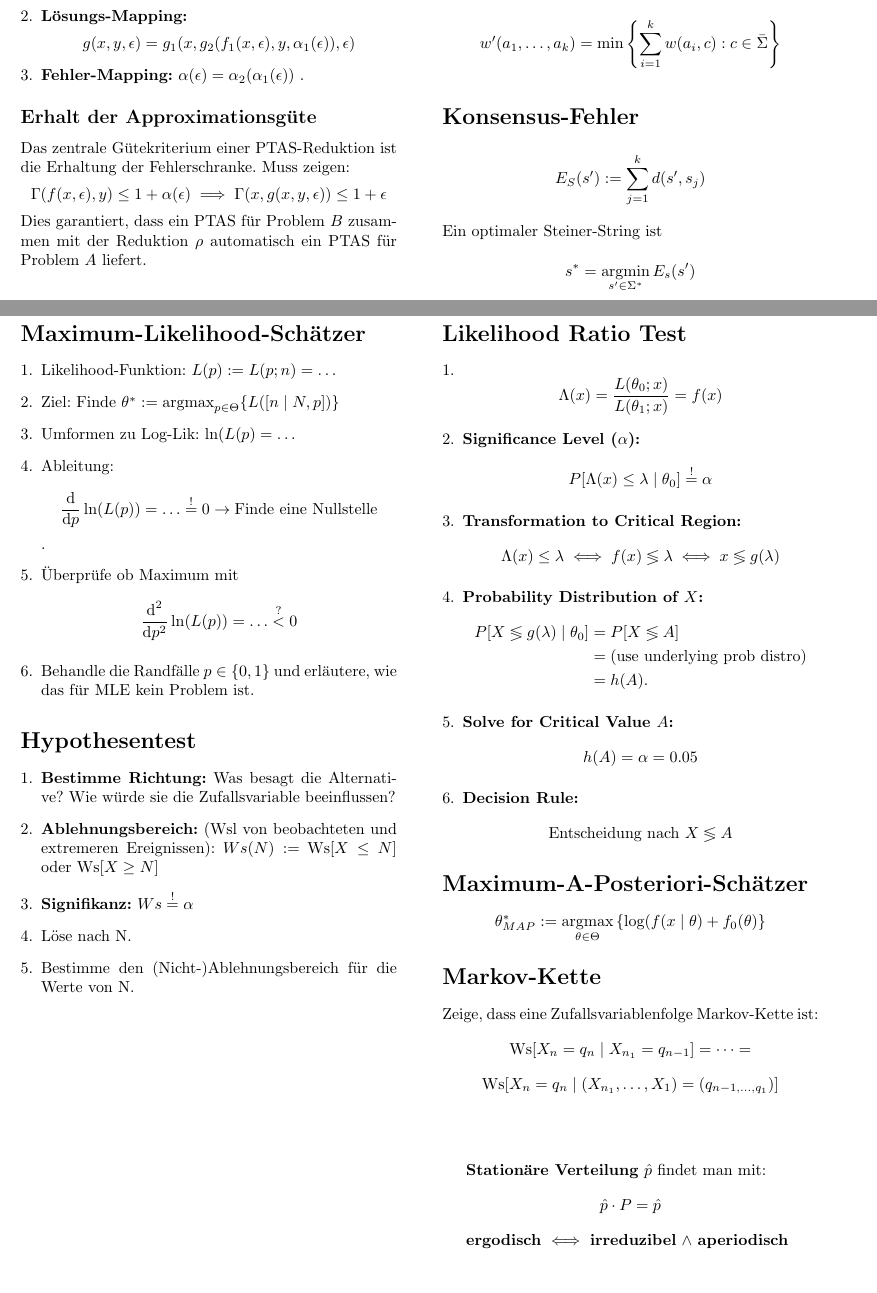
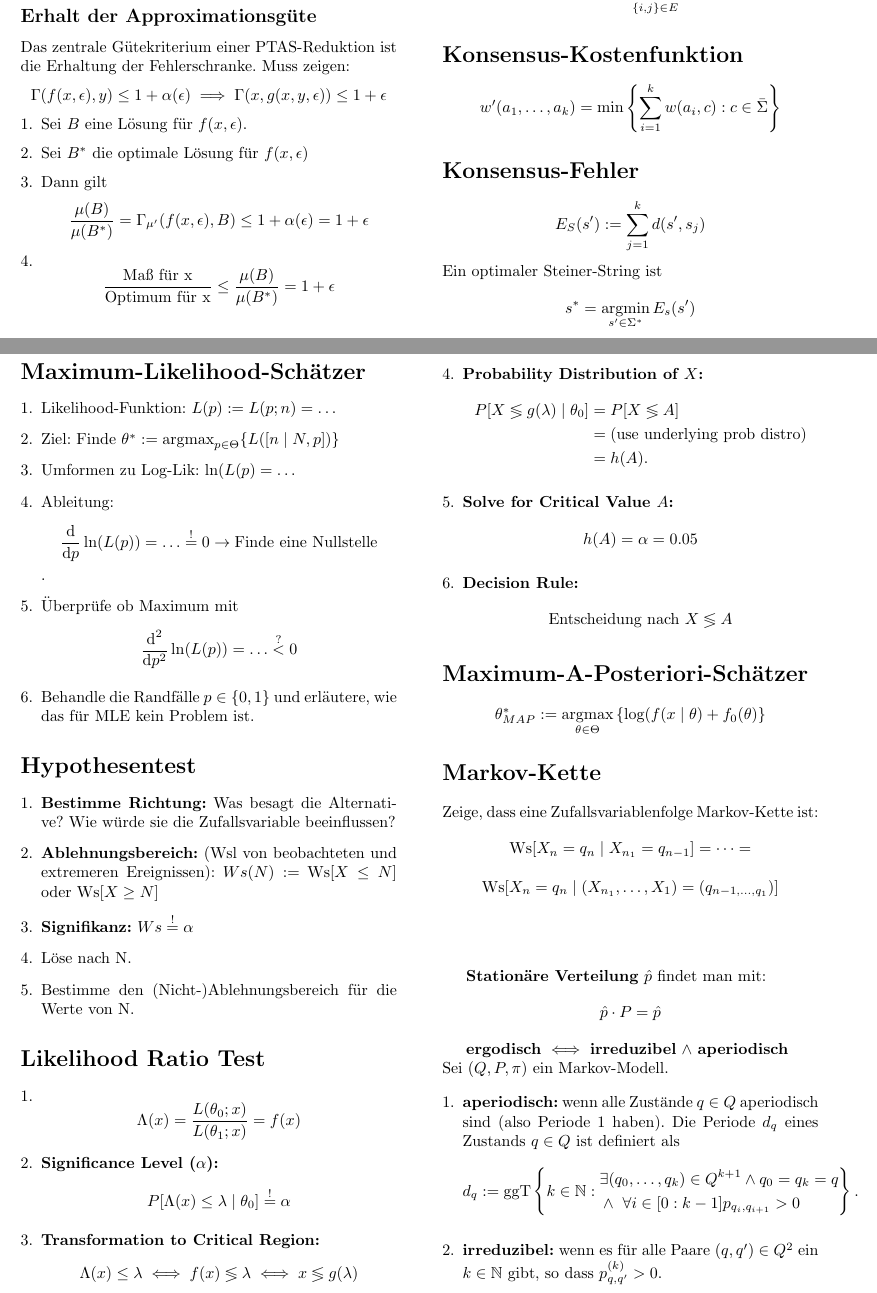
Before and after one commit to tolgatabanli/AlgoBio2-Review, a LaTeX document (main.tex): two parts of pages 4 and 7 of 7, joined at a grey line, cut at the place of the change. Compiled offline with pdfLaTeX.

Commit message:
Update on Overleaf.

```diff
--- a/main.tex
+++ b/main.tex
@@ -7,6 +7,8 @@
 \setlength{\columnsep}{1cm}
 \usepackage[utf8]{inputenc}
 \usepackage[linesnumbered,ruled,vlined]{algorithm2e}
+\usepackage{comment}
+
 \DeclareMathOperator*{\argmax}{argmax}
 \DeclareMathOperator*{\argmin}{argmin}
 
@@ -219,11 +222,20 @@ PTAS-Reduktionen sind transitiv. Gilt $A \le_{PTAS}^{\rho_1} B$ und $B \le_{PTAS
     \item \textbf{Lösungs-Mapping:} \[g(x, y, \epsilon) = g_1(x, g_2(f_1(x, \epsilon), y, \alpha_1(\epsilon)), \epsilon)\]
     \item \textbf{Fehler-Mapping:} $\alpha(\epsilon) = \alpha_2(\alpha_1(\epsilon))$ .
 \end{enumerate}
+\end{comment}
 
 \subsection*{Erhalt der Approximationsgüte}
 Das zentrale Gütekriterium einer PTAS-Reduktion ist die Erhaltung der Fehlerschranke. Muss zeigen:
 \[ \Gamma(f(x, \epsilon), y) \le 1 + \alpha(\epsilon) \implies \Gamma(x, g(x, y, \epsilon)) \le 1 + \epsilon \]
-Dies garantiert, dass ein PTAS für Problem $B$ zusammen mit der Reduktion $\rho$ automatisch ein PTAS für Problem $A$ liefert.
+
+\begin{enumerate}
+    \item Sei $B$ eine Lösung für $f(x,\epsilon)$.
+    \item Sei $B^\ast$ die optimale Lösung für $f(x, \epsilon)$
+    \item Dann gilt
+    \[\frac{\mu(B)}{\mu(B^\ast)}=\Gamma_{\mu'}(f(x, \epsilon),B)\leq 1 + \alpha(\epsilon)=1+\epsilon\]
+    \item \[\frac{\text{Maß für x}}{\text{Optimum für x}}\leq\frac{\mu(B)}{\mu(B^\ast)}=1+\epsilon\]
+\end{enumerate}
+
 \vfill\null \columnbreak
 
 \section*{Eigenschaften einer Metrik}
@@ -427,7 +439,21 @@ Zeige, dass eine Zufallsvariablenfolge Markov-Kette ist: \[\text{Ws}[X_n=q_n\mid
 \textbf{Stationäre Verteilung} $\hat{p}$ findet man mit:
 \[\hat{p}\cdot P =\hat{p}\]
 
-\textbf{ergodisch} $\iff$ \textbf{irreduzibel} $\land$ \textbf{aperiodisch}
+\textbf{ergodisch} $\iff$ \textbf{irreduzibel} $\land$ \textbf{aperiodisch} \\
+Sei $(Q, P, \pi)$ ein Markov-Modell.
+\begin{enumerate}
+    \item \textbf{aperiodisch:} wenn alle Zustände $q \in Q$ aperiodisch sind (also Periode 1 haben). Die Periode $d_q$ eines Zustands $q \in Q$ ist definiert als
+\[
+d_q := \text{ggT} \left\{ k \in \mathbb{N} :
+\begin{aligned}
+&\exists (q_0, \dots, q_k) \in Q^{k+1} \wedge q_0 = q_k = q \\
+&\wedge \ \forall i \in [0 : k-1] p_{q_i, q_{i+1}} > 0
+\end{aligned}
+\right\}.
+\]
+
+    \item \textbf{irreduzibel:} wenn es für alle Paare $(q,q') \in Q^2$ ein $k\in \mathbb{N}$ gibt, so dass $p_{q,q'}^{(k)}>0$.
+\end{enumerate}
 
 \end{multicols}
 \end{document}
```
Also changed, not shown: main.tex (5 more changed lines).
